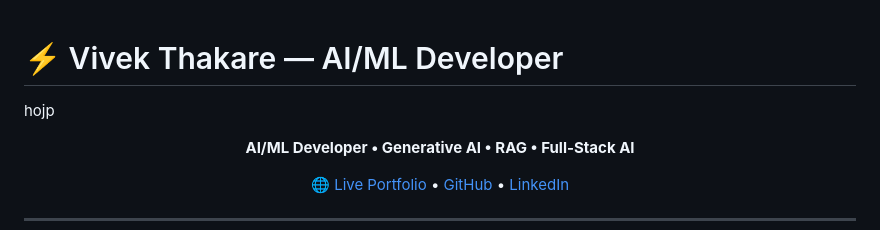
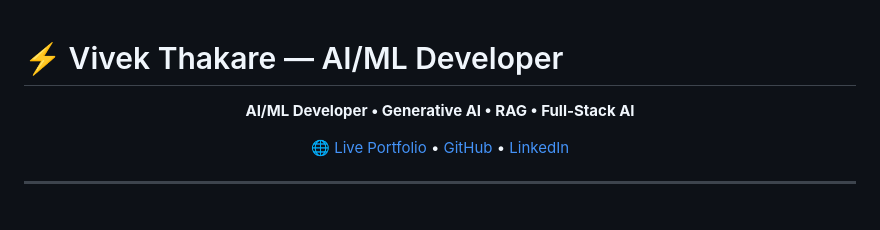
Before and after one commit to Vivek-41-Thakare/vivek-ai-portfolio, a Markdown page: README.md, the part around the change. GitHub-like rendering; blank space fills up the shorter version.

Commit message:
Clean up README by removing placeholder text
Removed placeholder text 'hojp' from README.

```diff
--- a/README.md
+++ b/README.md
@@ -1,5 +1,5 @@
 # ⚡ Vivek Thakare — AI/ML Developer
-hojp
+
 <p align="center">
   <b>AI/ML Developer • Generative AI • RAG • Full-Stack AI</b>
 </p>
```
